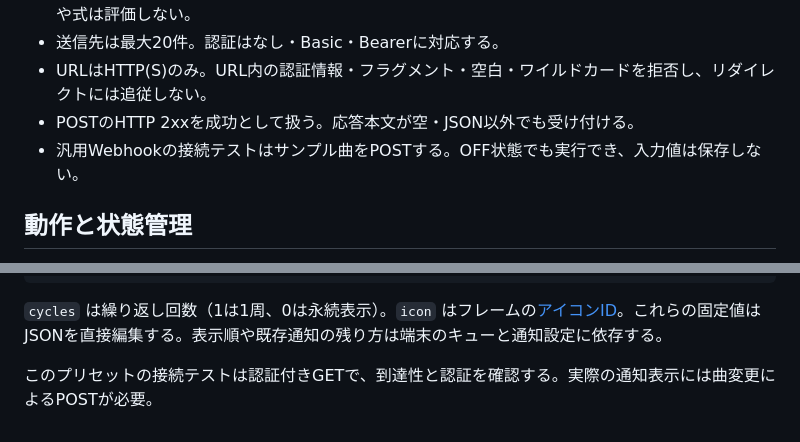
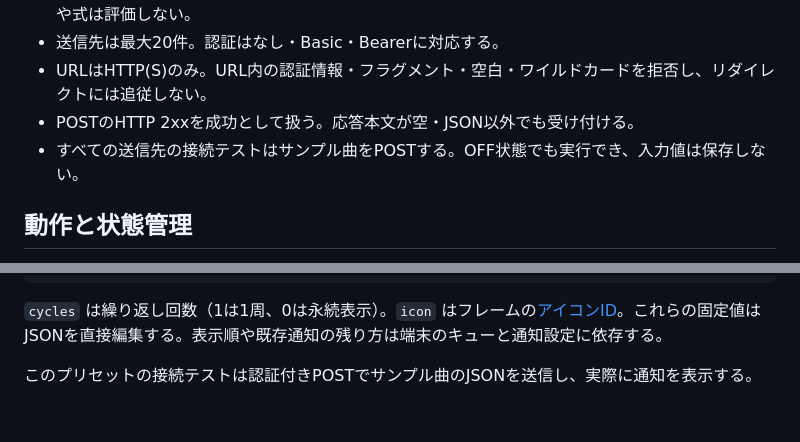
Before and after one commit to mtmtcode/ytmusic-webhook, a Markdown page: AGENTS.md, 2 parts joined by grey strips. Rendered like a GitHub page.

Commit message:
fix: use POST for connection tests (AGENTS.md)

```diff
--- a/AGENTS.md
+++ b/AGENTS.md
@@ -14,7 +14,7 @@ Chrome Manifest V3 / JavaScript。ビルド、フレームワーク、外部依
 - 送信先は最大20件。認証はなし・Basic・Bearerに対応する。
 - URLはHTTP(S)のみ。URL内の認証情報・フラグメント・空白・ワイルドカードを拒否し、リダイレクトには追従しない。
 - POSTのHTTP 2xxを成功として扱う。応答本文が空・JSON以外でも受け付ける。
-- 汎用Webhookの接続テストはサンプル曲をPOSTする。OFF状態でも実行でき、入力値は保存しない。
+- すべての送信先の接続テストはサンプル曲をPOSTする。OFF状態でも実行でき、入力値は保存しない。
 
 ## 動作と状態管理
 
@@ -71,4 +71,4 @@ LaMetricは送信先設定のプリセットの1つ。端末のローカルDevic
 
 `cycles` は繰り返し回数（1は1周、0は永続表示）。`icon` はフレームの[アイコンID](https://developer.lametric.com/icons)。これらの固定値はJSONを直接編集する。表示順や既存通知の残り方は端末のキューと通知設定に依存する。
 
-このプリセットの接続テストは認証付きGETで、到達性と認証を確認する。実際の通知表示には曲変更によるPOSTが必要。
+このプリセットの接続テストは認証付きPOSTでサンプル曲のJSONを送信し、実際に通知を表示する。
```
